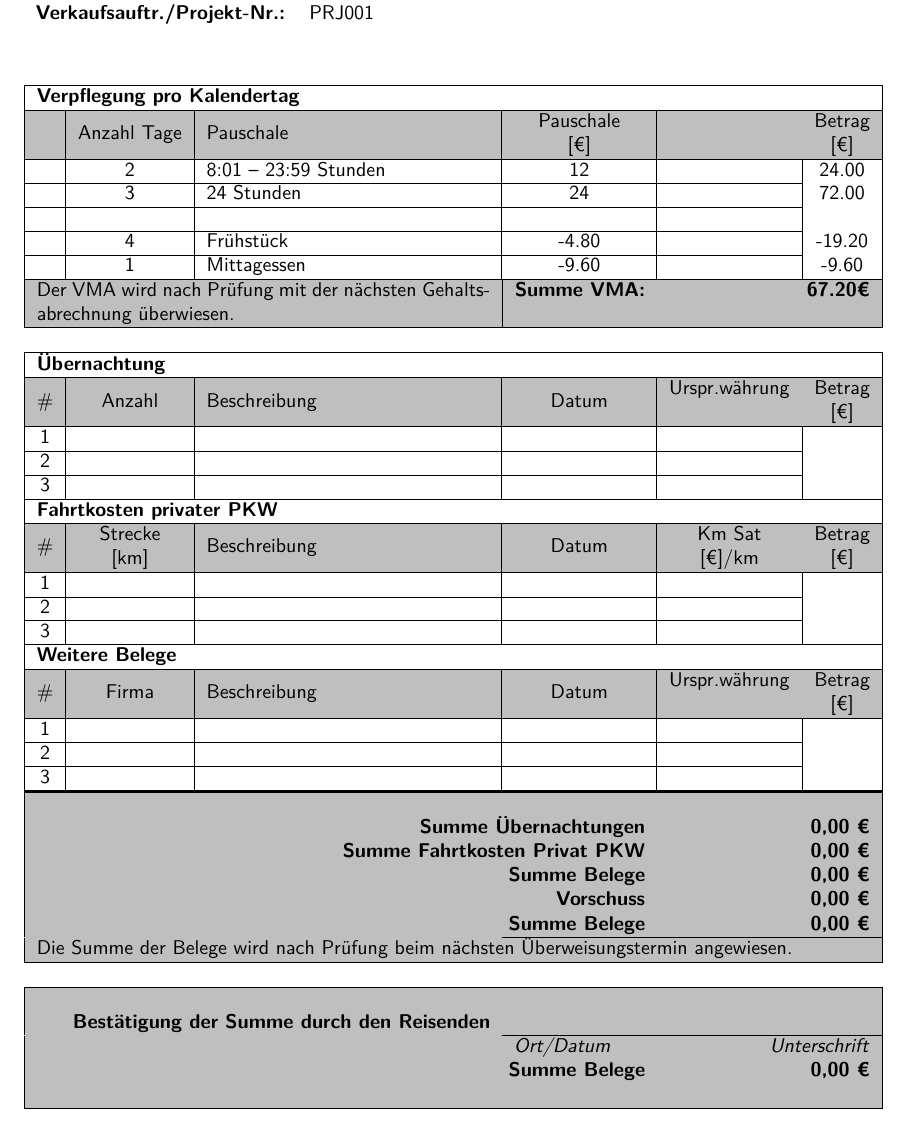
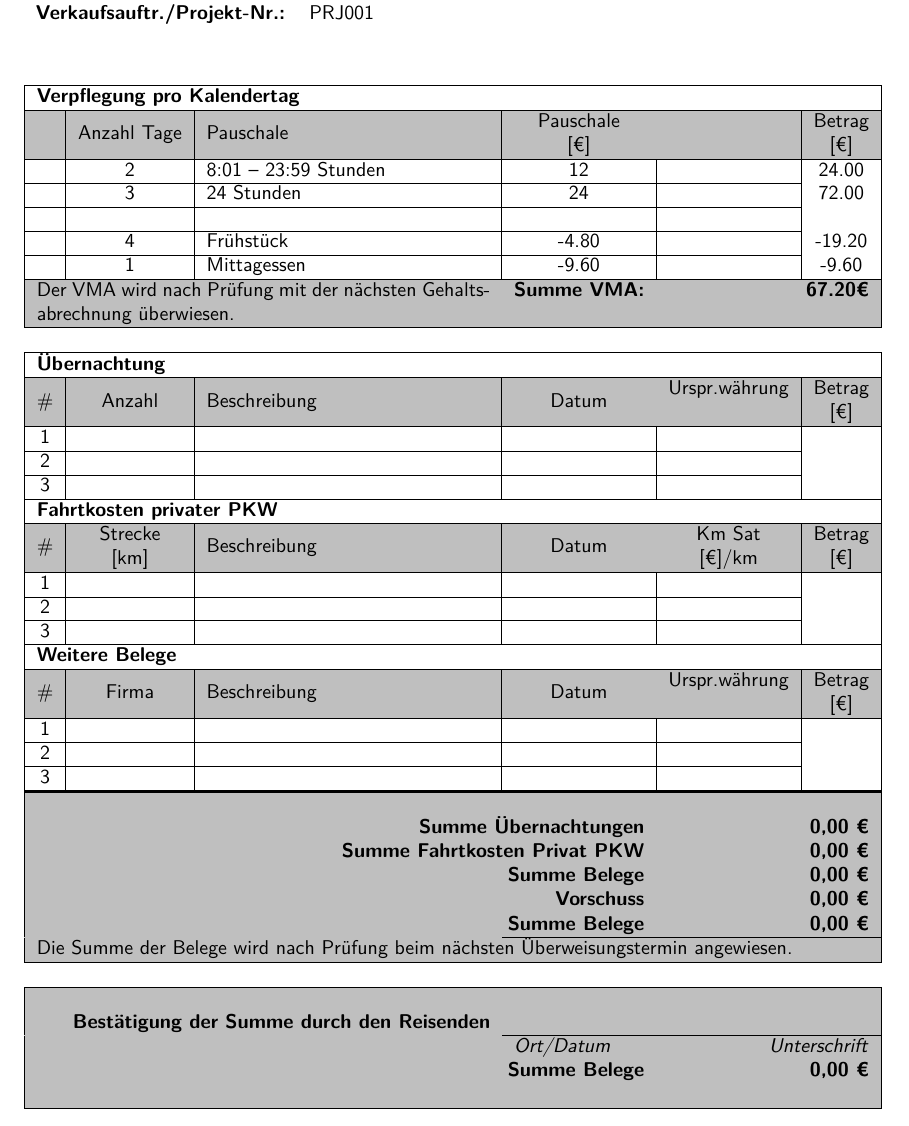
Before and after one commit to tuxcodejohn/travel_expense_accounting, a LaTeX document (reisekostenabrechnung.tex): part of the page, cut so that both start at the same text. Compiled offline with pdfLaTeX.

Commit message:
border removed

```diff
--- a/reisekostenabrechnung.tex
+++ b/reisekostenabrechnung.tex
@@ -97,7 +97,7 @@
 ~ & \NrBreakfasts & Frühstück             & \FeeBreakfast                       & ~ & \AbsoluteBreakfasts               \\ \cline{1-5}
 ~ & \NrLunches    & Mittagessen           & \FeeLunch                           & ~ & \AbsoluteLunches                  \\ \hline
 \rowcolor{OrtGray}
-\multicolumn{3}{|p{8cm}}{Der VMA wird nach Prüfung mit der nächsten Gehaltsabrechnung überwiesen.} & \multicolumn{1}{|r}{ \textbf{Summe VMA:} } & \multicolumn{2}{r|}{ \textbf{\SumFare \texteuro} } \\  %\cline{1-6}
+\multicolumn{3}{|p{8cm}}{Der VMA wird nach Prüfung mit der nächsten Gehaltsabrechnung überwiesen.} & \multicolumn{1}{r}{ \textbf{Summe VMA:} } & \multicolumn{2}{r|}{ \textbf{\SumFare \texteuro} } \\  %\cline{1-6}
 \hline
 
 \multicolumn{6}{l}{ ~ } \\
```
